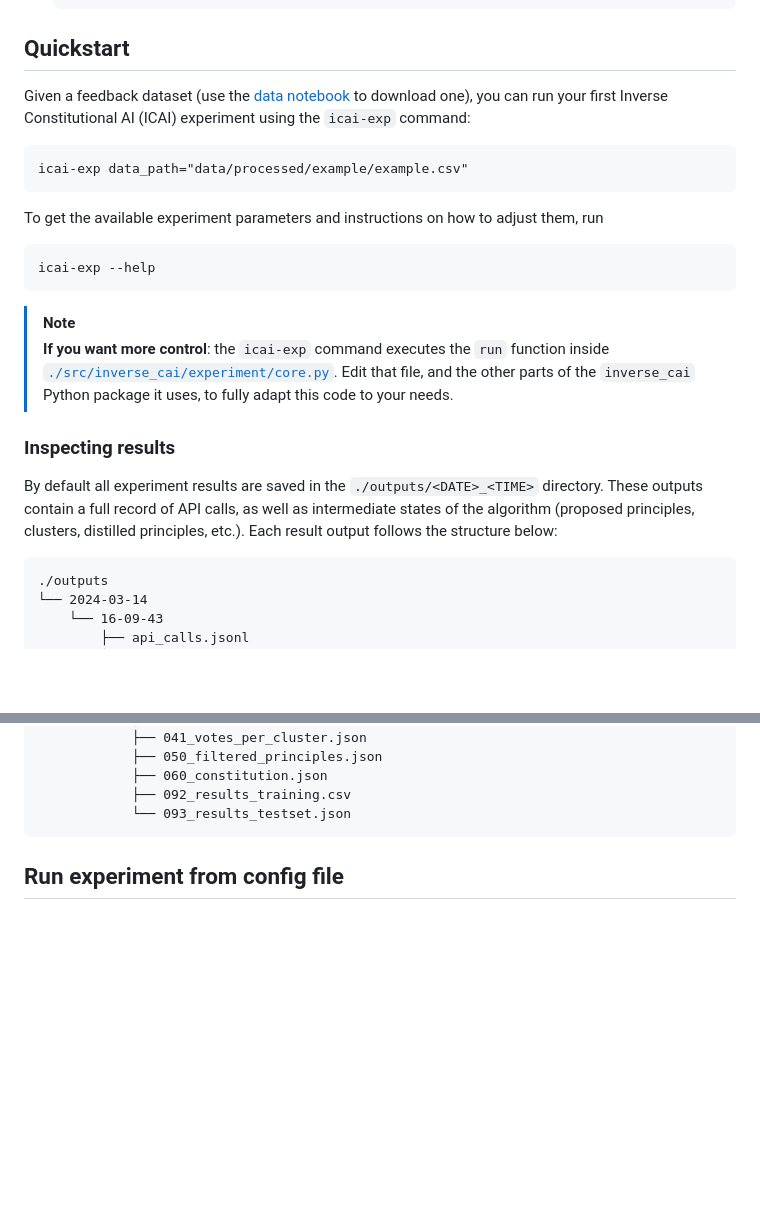
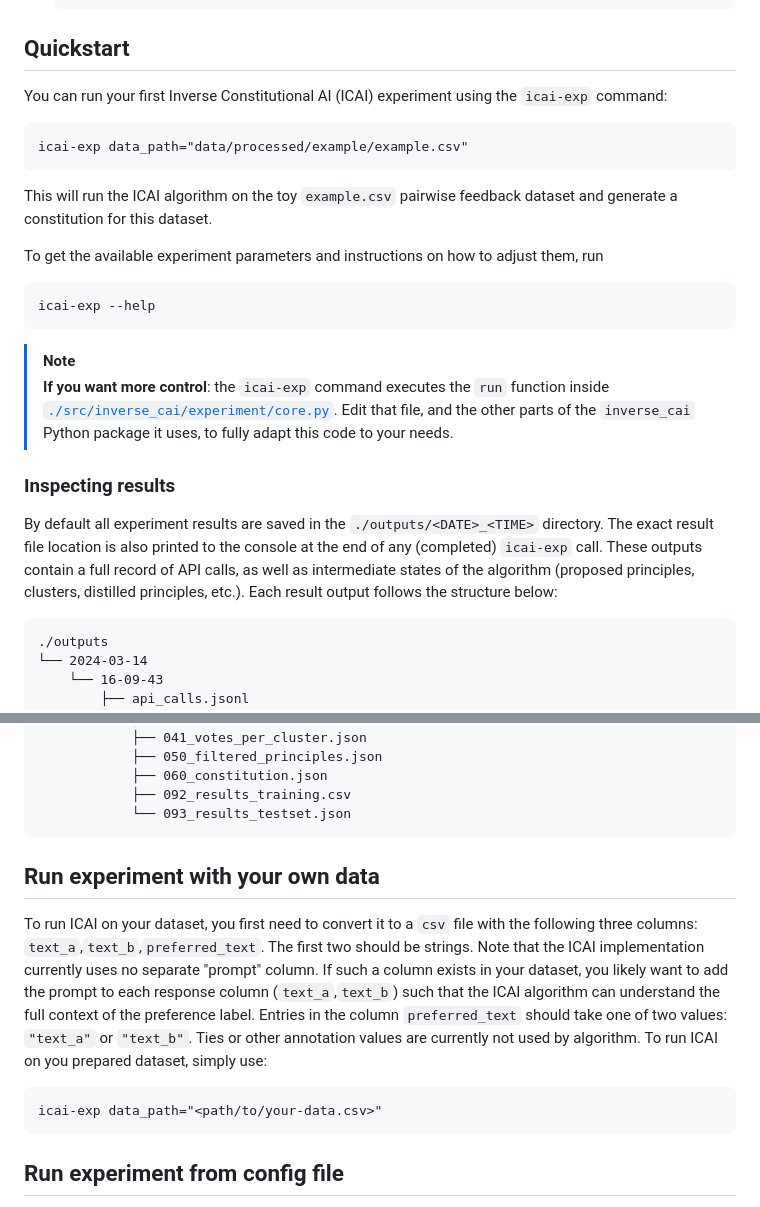
Before and after one commit to rdnfn/icai, a Markdown page: README.md, 2 parts joined by grey strips. GitHub-like rendering; blank space fills up the shorter version.

````diff
--- a/README.md
+++ b/README.md
@@ -26,11 +26,13 @@ This repository contains the official implementation of the *Inverse Constitutio
 
 ## Quickstart
 
-Given a feedback dataset (use the [data notebook](https://github.com/rdnfn/icai/blob/main/notebooks/01_data_prepocessing.ipynb) to download one), you can run your first Inverse Constitutional AI (ICAI) experiment using the `icai-exp` command:
+You can run your first Inverse Constitutional AI (ICAI) experiment using the `icai-exp` command:
 
 ```
 icai-exp data_path="data/processed/example/example.csv"
 ```
+
+This will run the ICAI algorithm on the toy `example.csv` pairwise feedback dataset and generate a constitution for this dataset.
 
 To get the available experiment parameters and instructions on how to adjust them, run
 
@@ -43,7 +45,7 @@ icai-exp --help
 
 ### Inspecting results
 
-By default all experiment results are saved in the `./outputs/<DATE>_<TIME>` directory. These outputs contain a full record of API calls, as well as intermediate states of the algorithm (proposed principles, clusters, distilled principles, etc.). Each result output follows the structure below:
+By default all experiment results are saved in the `./outputs/<DATE>_<TIME>` directory. The exact result file location is also printed to the console at the end of any (completed) `icai-exp` call. These outputs contain a full record of API calls, as well as intermediate states of the algorithm (proposed principles, clusters, distilled principles, etc.). Each result output follows the structure below:
 
 ```text
 ./outputs
@@ -63,6 +65,14 @@ By default all experiment results are saved in the `./outputs/<DATE>_<TIME>` dir
             ├── 060_constitution.json
             ├── 092_results_training.csv
             └── 093_results_testset.json
+```
+
+## Run experiment with your own data
+
+To run ICAI on your dataset, you first need to convert it to a `csv` file with the following three columns: `text_a`,`text_b`,`preferred_text`. The first two should be strings. Note that the ICAI implementation currently uses no separate "prompt" column. If such a column exists in your dataset, you likely want to add the prompt to each response column (`text_a`,`text_b`) such that the ICAI algorithm can understand the full context of the preference label. Entries in the column `preferred_text` should take one of two values: `"text_a"` or `"text_b"`. Ties or other annotation values are currently not used by algorithm. To run ICAI on you prepared dataset, simply use:
+
+```
+icai-exp data_path="<path/to/your-data.csv>"
 ```
 
 ## Run experiment from config file
````
